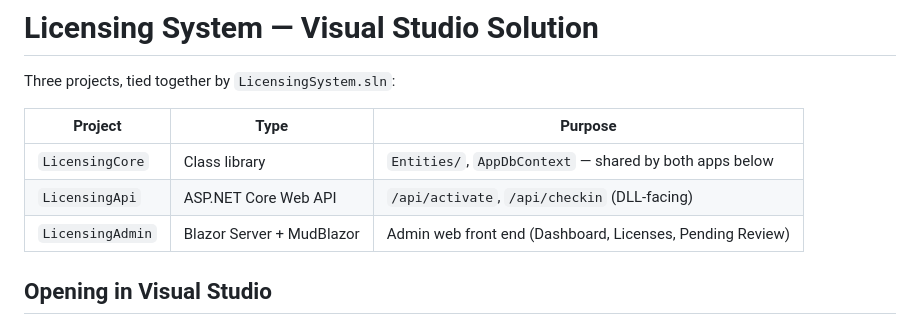
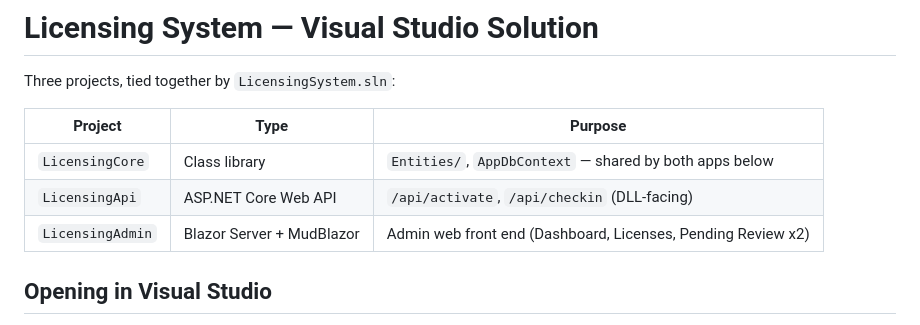
Before and after one commit to comarcat/licensing-system, a Markdown page: LicensingSystem_README.md, the part around the change. Drawn GitHub-style.

Commit message:
Initial Release
Architect - OK
Dev - OK
Security - OK

```diff
--- a/LicensingSystem_README.md
+++ b/LicensingSystem_README.md
@@ -6,7 +6,7 @@ Three projects, tied together by `LicensingSystem.sln`:
 |---|---|---|
 | `LicensingCore` | Class library | `Entities/`, `AppDbContext` — shared by both apps below |
 | `LicensingApi` | ASP.NET Core Web API | `/api/activate`, `/api/checkin` (DLL-facing) |
-| `LicensingAdmin` | Blazor Server + MudBlazor | Admin web front end (Dashboard, Licenses, Pending Review) |
+| `LicensingAdmin` | Blazor Server + MudBlazor | Admin web front end (Dashboard, Licenses, Pending Review x2) |
 
 ## Opening in Visual Studio
 
```
